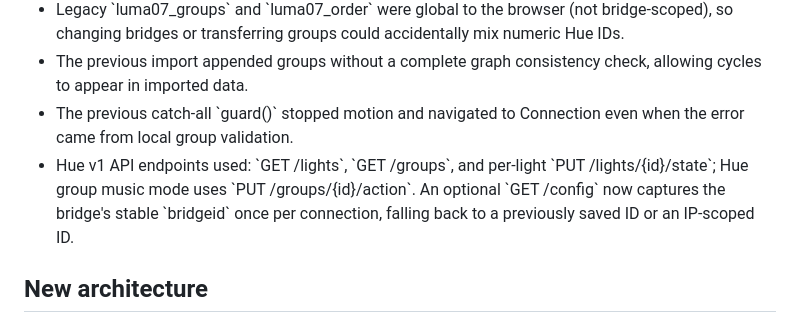
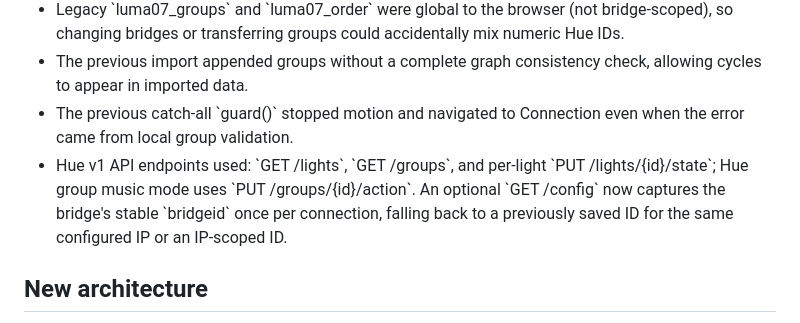
Before and after one commit to leonvalmeida-cyber/luma-control, a Markdown page: docs/GROUPS_V1_IMPLEMENTATION.md, the part around the change. Rendered like a GitHub page.

```diff
--- a/docs/GROUPS_V1_IMPLEMENTATION.md
+++ b/docs/GROUPS_V1_IMPLEMENTATION.md
@@ -13,7 +13,7 @@ Reason: the previously approved 48-scene library and its fixes already exist in
 - Legacy \`luma07_groups\` and \`luma07_order\` were global to the browser (not bridge-scoped), so changing bridges or transferring groups could accidentally mix numeric Hue IDs.
 - The previous import appended groups without a complete graph consistency check, allowing cycles to appear in imported data.
 - The previous catch-all \`guard()\` stopped motion and navigated to Connection even when the error came from local group validation.
-- Hue v1 API endpoints used: \`GET /lights\`, \`GET /groups\`, and per-light \`PUT /lights/{id}/state\`; Hue group music mode uses \`PUT /groups/{id}/action\`. An optional \`GET /config\` now captures the bridge's stable \`bridgeid\` once per connection, falling back to a previously saved ID or an IP-scoped ID.
+- Hue v1 API endpoints used: \`GET /lights\`, \`GET /groups\`, and per-light \`PUT /lights/{id}/state\`; Hue group music mode uses \`PUT /groups/{id}/action\`. An optional \`GET /config\` now captures the bridge's stable \`bridgeid\` once per connection, falling back to a previously saved ID for the same configured IP or an IP-scoped ID.
 
 ## New architecture
 - \`groups-v1.js\`: independent core with schema v2, scoped by bridge identity under \`luma_groups_v2\` only. Does not contain network calls or credentials.
```
